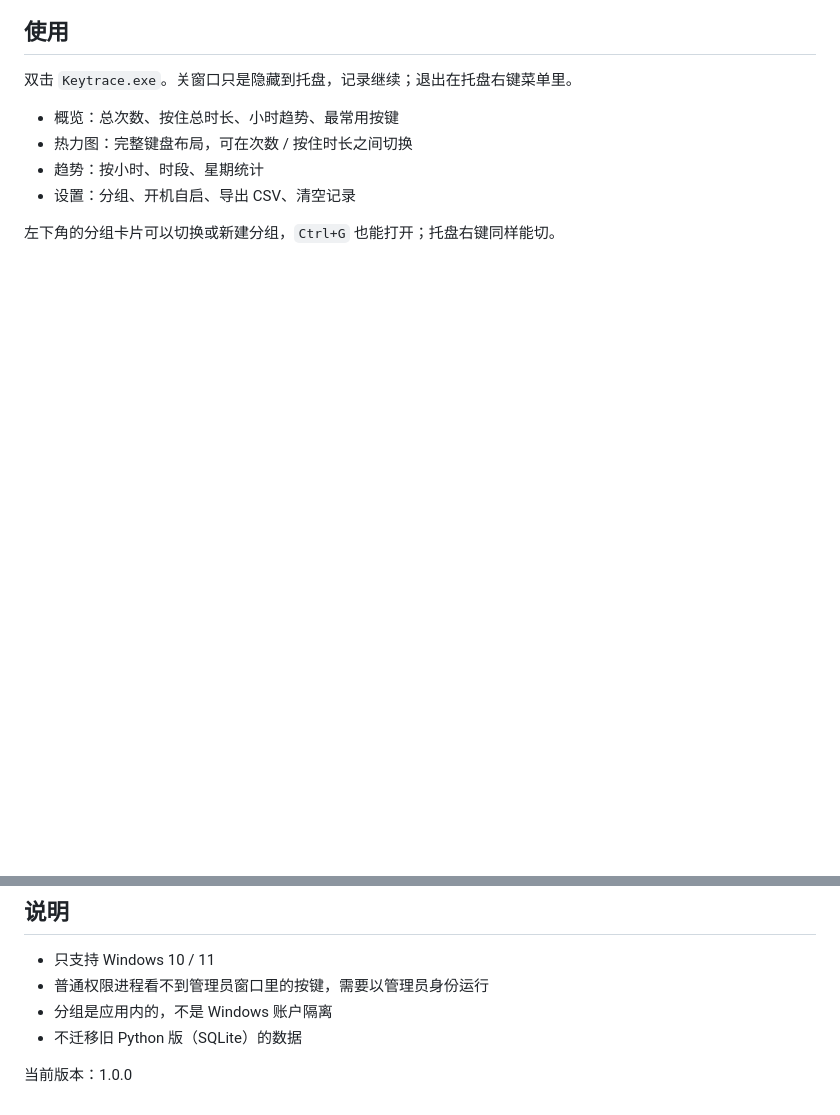
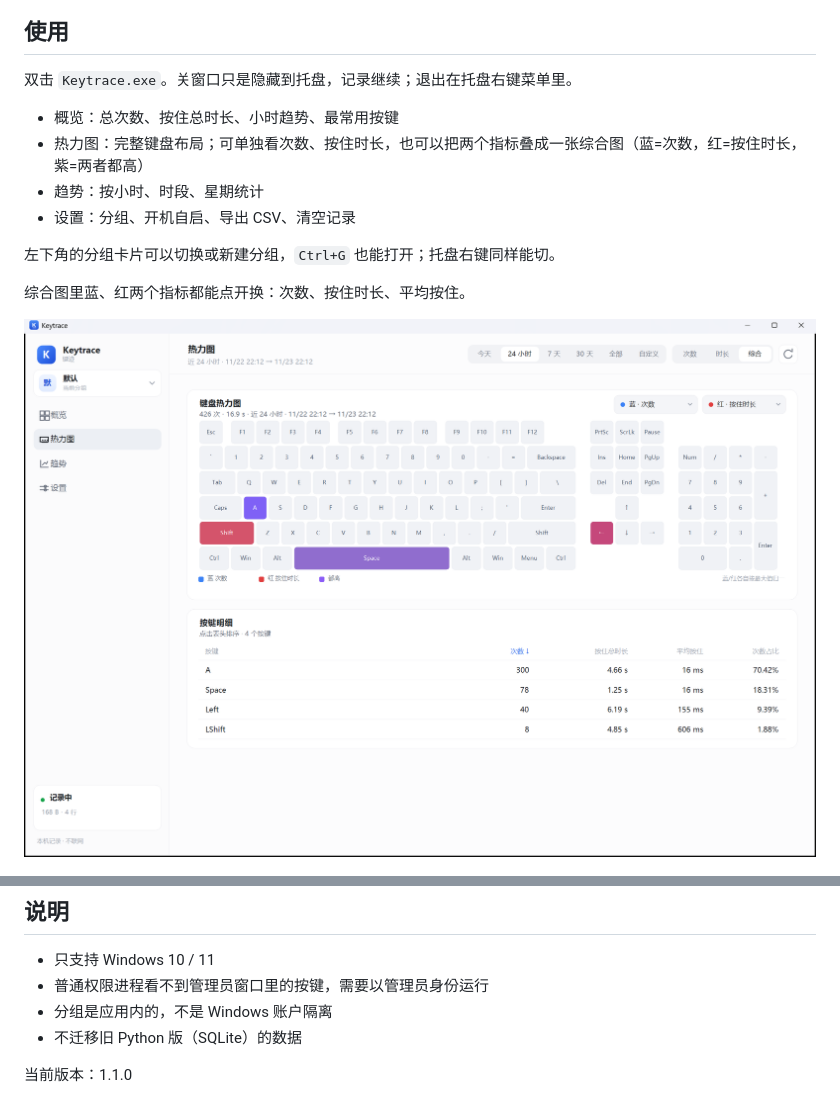
Before and after one commit to rinttt233/keytrace, a Markdown page: README.md, 2 parts joined by grey strips. GitHub-like rendering; pictures changed too: docs/mix.png (added); blank space fills up the shorter version.

Commit message:
综合热力图：蓝=次数，红=按住时长，指标可切换

```diff
--- a/README.md
+++ b/README.md
@@ -13,11 +13,15 @@
 双击 `Keytrace.exe`。关窗口只是隐藏到托盘，记录继续；退出在托盘右键菜单里。
 
 - 概览：总次数、按住总时长、小时趋势、最常用按键
-- 热力图：完整键盘布局，可在次数 / 按住时长之间切换
+- 热力图：完整键盘布局；可单独看次数、按住时长，也可以把两个指标叠成一张综合图（蓝=次数，红=按住时长，紫=两者都高）
 - 趋势：按小时、时段、星期统计
 - 设置：分组、开机自启、导出 CSV、清空记录
 
 左下角的分组卡片可以切换或新建分组，`Ctrl+G` 也能打开；托盘右键同样能切。
+
+综合图里蓝、红两个指标都能点开换：次数、按住时长、平均按住。
+
+![综合热力图](docs/mix.png)
 
 ![分组](docs/groups.png)
 
@@ -58,4 +62,4 @@ build.bat
 - 分组是应用内的，不是 Windows 账户隔离
 - 不迁移旧 Python 版（SQLite）的数据
 
-当前版本：1.0.0
+当前版本：1.1.0
```
Also changed, not shown: 3 other files.
